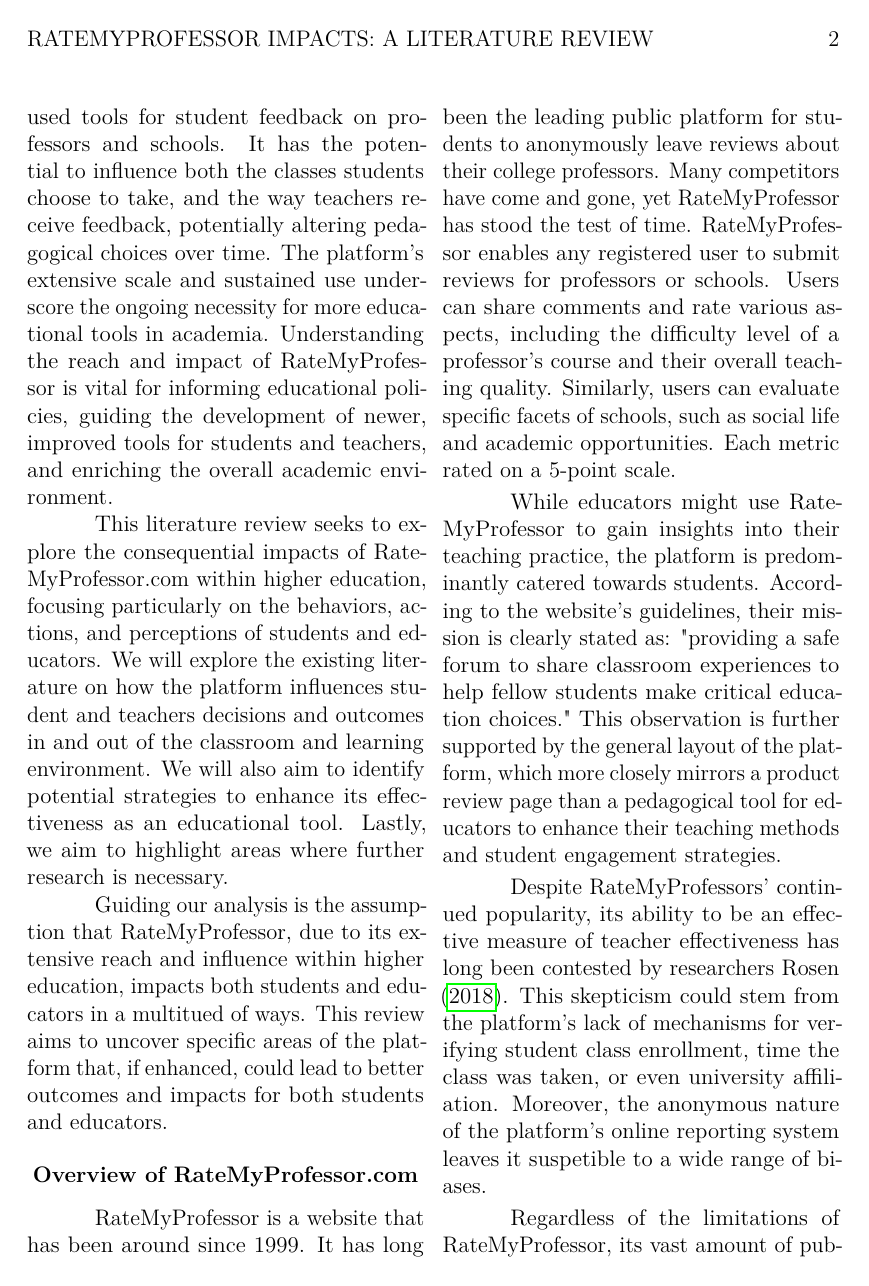
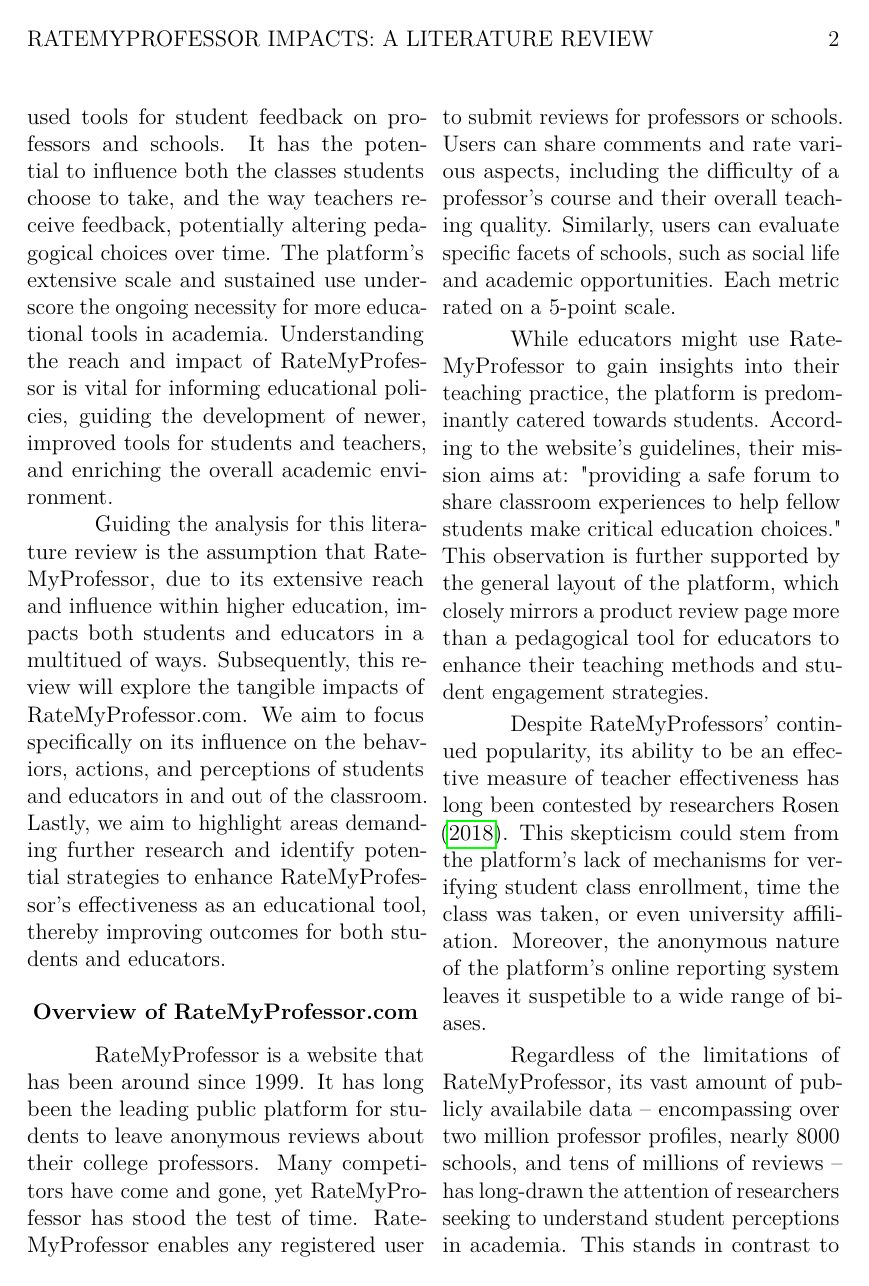
Before and after one commit to Will-Alger/RMP_literature_review, a LaTeX paper (src/main.tex): page 2 of 9. Compiled offline with pdfLaTeX.

Commit message:
Almost done

```diff
--- a/src/main.tex
+++ b/src/main.tex
@@ -31,28 +31,24 @@
 
 % Significance of the Topic
 RateMyProfessor is more than a mere outlet for disgruntled students. The platform serves as one of the most widely used tools for student feedback on professors and schools. It has the potential to influence both the classes students choose to take, and the way teachers receive feedback, potentially altering pedagogical choices over time.  The platform's extensive scale and sustained use underscore the ongoing necessity for more educational tools in academia. Understanding the reach and impact of RateMyProfessor is vital for informing educational policies, guiding the development of newer, improved tools for students and teachers, and enriching the overall academic environment.
-%  expand on hiring maybe? professor ratings?
 
-% Review Objectives
-This literature review seeks to explore the consequential impacts of RateMyProfessor.com within higher education, focusing particularly on the behaviors, actions, and perceptions of students and educators. We will explore the existing literature on how the platform influences student and teachers decisions and outcomes in and out of the classroom and learning environment. We will also aim to identify potential strategies to enhance its effectiveness as an educational tool. Lastly, we aim to highlight areas where further research is necessary.
+Guiding the analysis for this literature review is the assumption that RateMyProfessor, due to its extensive reach and influence within higher education, impacts both students and educators in a multitued of ways. Subsequently, this review will explore the tangible impacts of RateMyProfessor.com. We aim to focus specifically on its influence on the behaviors, actions, and perceptions of students and educators in and out of the classroom. Lastly, we aim to highlight areas demanding further research and identify potential strategies to enhance RateMyProfessor's effectiveness as an educational tool, thereby improving outcomes for both students and educators.
 
-% Thesis Statement or Hypothesis
-Guiding our analysis is the assumption that RateMyProfessor, due to its extensive reach and influence within higher education, impacts both students and educators in a multitued of ways. This review aims to uncover specific areas of the platform that, if enhanced, could lead to better outcomes and impacts for both students and educators.
 
 \section{Overview of RateMyProfessor.com}
 % Brief History
-RateMyProfessor is a website that has been around since 1999. It has long been the leading public platform for students to anonymously leave reviews about their college professors. Many competitors have come and gone, yet RateMyProfessor has stood the test of time.
+RateMyProfessor is a website that has been around since 1999. It has long been the leading public platform for students to leave anonymous reviews about their college professors. Many competitors have come and gone, yet RateMyProfessor has stood the test of time.
 % Platform Features
-RateMyProfessor enables any registered user to submit reviews for professors or schools. Users can share comments and rate various aspects, including the difficulty level of a professor's course and their overall teaching quality. Similarly, users can evaluate specific facets of schools, such as social life and academic opportunities. Each metric rated on a 5-point scale.
+RateMyProfessor enables any registered user to submit reviews for professors or schools. Users can share comments and rate various aspects, including the difficulty of a professor's course and their overall teaching quality. Similarly, users can evaluate specific facets of schools, such as social life and academic opportunities. Each metric rated on a 5-point scale.
 
 %  User Base
-While educators might use RateMyProfessor to gain insights into their teaching practice, the platform is predominantly catered towards students. According to the website's guidelines, their mission is clearly stated as: "providing a safe forum to share classroom experiences to help fellow students make critical education choices." This observation is further supported by the general layout of the platform, which more closely mirrors a product review page than a pedagogical tool for educators to enhance their teaching methods and student engagement strategies.
+While educators might use RateMyProfessor to gain insights into their teaching practice, the platform is predominantly catered towards students. According to the website's guidelines, their mission aims at: "providing a safe forum to share classroom experiences to help fellow students make critical education choices." This observation is further supported by the general layout of the platform, which closely mirrors a product review page more than a pedagogical tool for educators to enhance their teaching methods and student engagement strategies.
 
 %  Criticisms and Controversies
 Despite RateMyProfessors' continued popularity, its ability to be an effective measure of teacher effectiveness has long been contested by researchers \textcite{rosen_correlations_2018}. This skepticism could stem from the platform's lack of mechanisms for verifying student class enrollment, time the class was taken, or even university affiliation. Moreover, the anonymous nature of the platform's online reporting system leaves it suspetible to a wide range of biases.
 
 %  Research interest and Data availability
-Regardless of the limitations of RateMyProfessor, its vast amount of publicly availabile data -- encompassing over two million professor profiles, nearly 8000 schools, and tens of millions of reviews -- has long-drawn the attention of researchers seeking to understand student perceptions in academia. This stands in contrast to formal university evaluations, which, due to privacy and institutional guidelines, are often challenging to acquire or inaccessible for research purposes.The considerable scale of RateMyProfessor, coupled with its long-standing presence in the academic landscape, makes the platform a particularly worthwhile subject for exploration. Thoroughly understanding the nature of its influence is crucial for gaining insights into how we can develop a more effective and beneficial tool for both students and teachers in higher education.
+Regardless of the limitations of RateMyProfessor, its vast amount of publicly availabile data -- encompassing over two million professor profiles, nearly 8000 schools, and tens of millions of reviews -- has long-drawn the attention of researchers seeking to understand student perceptions in academia. This stands in contrast to formal university evaluations, which, due to privacy and institutional guidelines, are often challenging to acquire or inaccessible for research purposes. The considerable scale of RateMyProfessor, coupled with its long-standing presence in the academic landscape, makes the platform a particularly worthwhile subject for exploration. Thoroughly understanding the nature of its influence is crucial for gaining insights into how we can develop a more effective tool for both students and teachers in higher education.
 
 \section{Review of Literature}
 In the following section, our review of literature will explore the array of research that has been conducted around RateMyProfessor. Our objective is to uncover recurring themes and significant findings from these studies over the years. We aim to explore several facets of this topic in our review: the platform’s influence on educators and their pedagogical methods, its sway over students' course and instructor selections, and the subtle ways it impacts both student and educator self-efficacy.
```
Also changed, not shown: src/main.pdf, src/main.tex (14 more changed lines), 5 other files.
